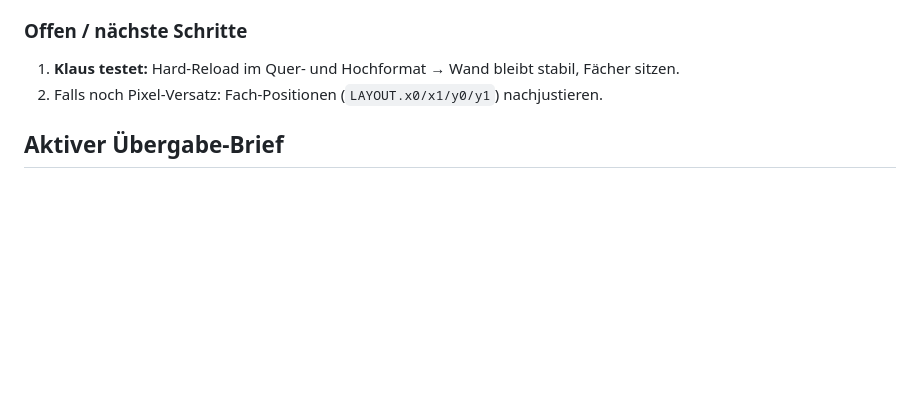
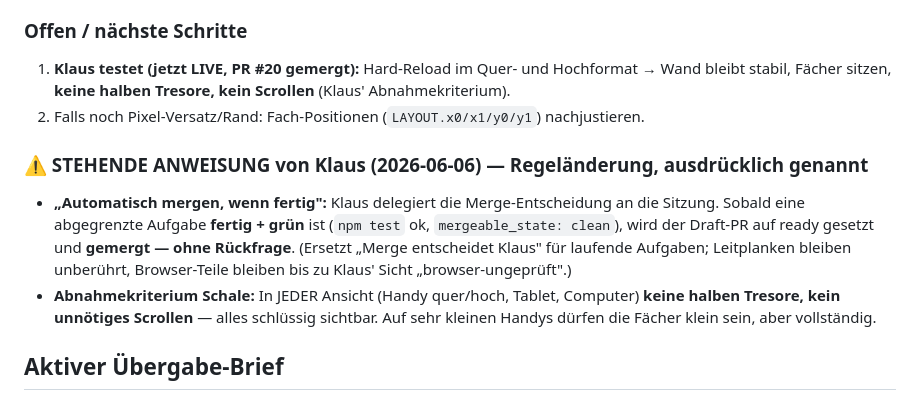
Before and after one commit to lausiklauskn-png/Mein-Tresor, a Markdown page: PULS.md, the part around the change. Drawn GitHub-style; blank space fills up the shorter version.

Commit message:
PULS: stehende Anweisung „automatisch mergen, wenn fertig" + Abnahmekriterium Schale (#21)
Klaus delegiert die Merge-Entscheidung (2026-06-06): fertige, gruene, konfliktfreie
Aufgaben werden ohne Rueckfrage gemergt. Abnahmekriterium Schale: in jeder Ansicht
keine halben Tresore / kein Scrollen. Wand-Fix (#20) ist live -> Klaus testet.

Co-authored-by: Claude <noreply@anthropic.com>

```diff
--- a/PULS.md
+++ b/PULS.md
@@ -351,8 +351,19 @@ Danach (später): echter `domainVector` via Browser/Sage → Re-Sign → `verifi
 - **BROWSER-UNGEPRÜFT** — wartet auf Klaus' Hard-Reload-Test (Quer/Hoch + Drehen).
 
 ### Offen / nächste Schritte
-1. **Klaus testet:** Hard-Reload im Quer- und Hochformat → Wand bleibt stabil, Fächer sitzen.
-2. Falls noch Pixel-Versatz: Fach-Positionen (`LAYOUT.x0/x1/y0/y1`) nachjustieren.
+1. **Klaus testet (jetzt LIVE, PR #20 gemergt):** Hard-Reload im Quer- und Hochformat → Wand
+   bleibt stabil, Fächer sitzen, **keine halben Tresore, kein Scrollen** (Klaus' Abnahmekriterium).
+2. Falls noch Pixel-Versatz/Rand: Fach-Positionen (`LAYOUT.x0/x1/y0/y1`) nachjustieren.
+
+### ⚠️ STEHENDE ANWEISUNG von Klaus (2026-06-06) — Regeländerung, ausdrücklich genannt
+- **„Automatisch mergen, wenn fertig":** Klaus delegiert die Merge-Entscheidung an die Sitzung.
+  Sobald eine abgegrenzte Aufgabe **fertig + grün** ist (`npm test` ok, `mergeable_state: clean`),
+  wird der Draft-PR auf ready gesetzt und **gemergt — ohne Rückfrage**. (Ersetzt „Merge entscheidet
+  Klaus" für laufende Aufgaben; Leitplanken bleiben unberührt, Browser-Teile bleiben bis zu Klaus'
+  Sicht „browser-ungeprüft".)
+- **Abnahmekriterium Schale:** In JEDER Ansicht (Handy quer/hoch, Tablet, Computer) **keine halben
+  Tresore, kein unnötiges Scrollen** — alles schlüssig sichtbar. Auf sehr kleinen Handys dürfen die
+  Fächer klein sein, aber vollständig.
 
 ## Aktiver Übergabe-Brief
 → `docs/sessions/BRIEF_4-knoten-sync.md` (Brief A/B/C/D) + **Nachträge (8)+(9)+(10) oben**
```
